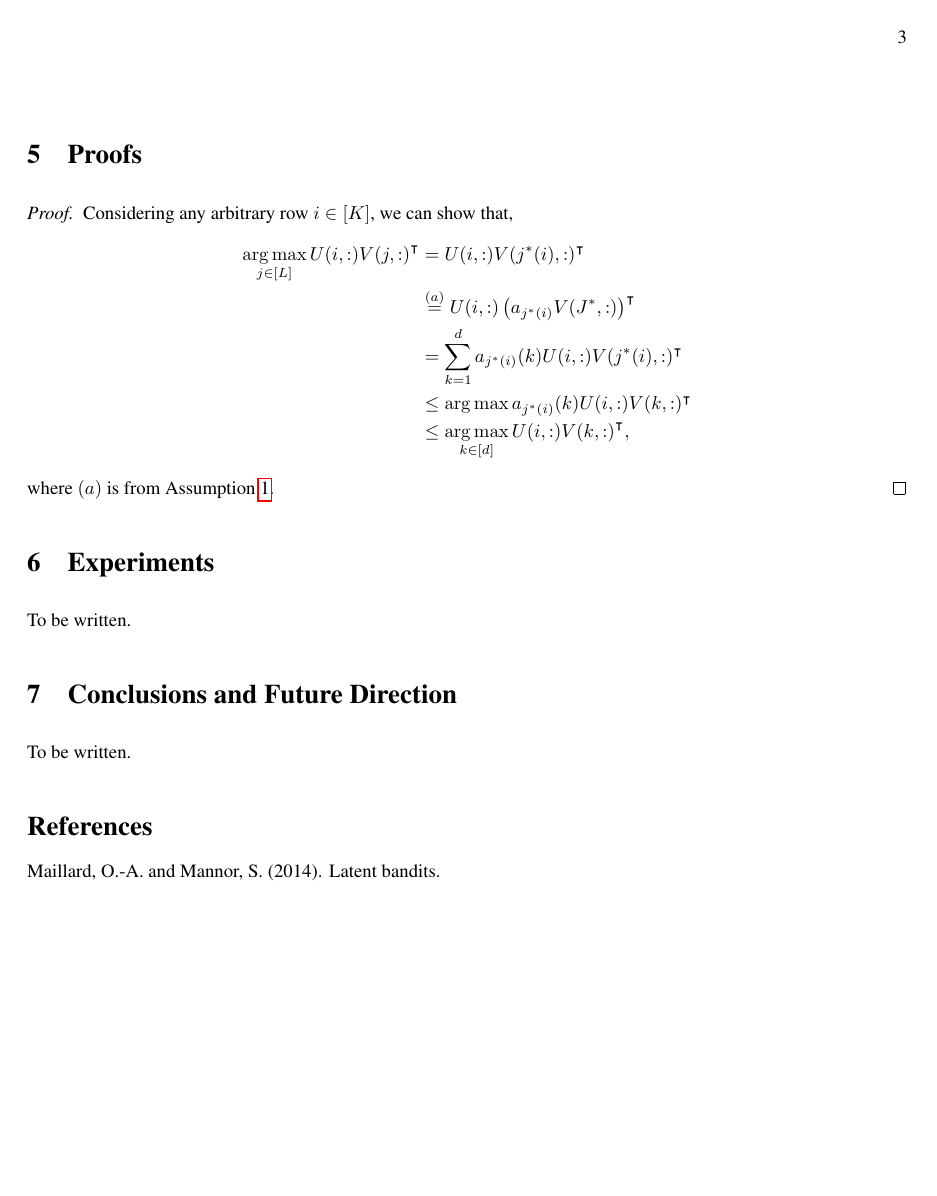
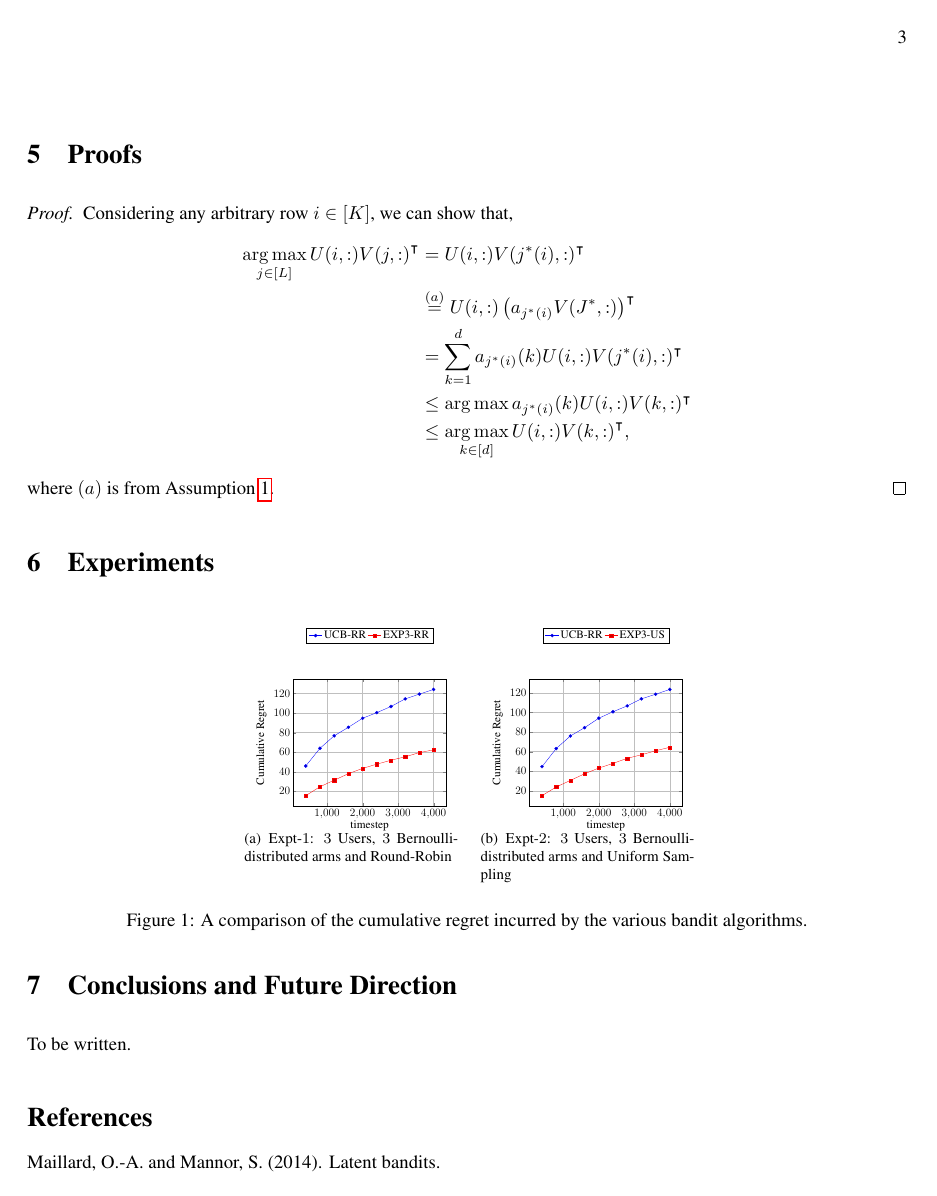
Before and after one commit to Subhojyoti/Adobe_Intern, a LaTeX paper (22.2.2018/report.tex, which reads 22.2.2018/expt.tex): page 3 of 3. Compiled offline with pdfLaTeX.

Commit message:
Latest on 26/2/2018

```diff
--- a/22.2.2018/expt.tex
+++ b/22.2.2018/expt.tex
@@ -1 +1,64 @@
-To be written.
+\begin{figure}[!th]
+    \centering
+    \begin{tabular}{cc}
+    \setlength{\tabcolsep}{0.1pt}
+    \subfigure[0.25\textwidth][Expt-$1$: $3$ Users, $3$ Bernoulli-distributed arms and Round-Robin]
+    %with $r_{i_{{i}\neq {*}}}=0.07$ and $r^{*}=0.1$
+    {
+    		\pgfplotsset{
+		tick label style={font=\Large},
+		label style={font=\Large},
+		legend style={font=\Large},
+		ylabel style={yshift=5pt},
+		%legend style={legendshift=32pt},
+		}
+        \begin{tikzpicture}[scale=0.42]
+      	\begin{axis}[
+		xlabel={timestep},
+		ylabel={Cumulative Regret},
+		grid=major,
+        %clip mode=individual,grid,grid style={gray!30},
+        clip=true,
+        %clip mode=individual,grid,grid style={gray!30},
+  		legend style={at={(0.5,1.4)},anchor=north, legend columns=3} ]
+      	% UCB
+		\addplot table{results/NewExpt/Expt1/comp_subsampled_CustomUCB0RR.txt};
+		\addplot table{results/NewExpt/Expt1/comp_subsampled_CustomEXP30RR.txt};
+      	\legend{UCB-RR,EXP3-RR}
+      	\end{axis}
+      	\end{tikzpicture}
+  		\label{fig:1}
+    }
+    &
+    \subfigure[0.25\textwidth][Expt-$2$: $3$ Users, $3$ Bernoulli-distributed arms and Uniform Sampling ]
+    %with $r_{i_{{i}\neq {*}}}=0.07$ and $r^{*}=0.1$
+    {
+    		\pgfplotsset{
+		tick label style={font=\Large},
+		label style={font=\Large},
+		legend style={font=\Large},
+		ylabel style={yshift=5pt},
+		%legend style={legendshift=32pt},
+		}
+        \begin{tikzpicture}[scale=0.42]
+      	\begin{axis}[
+		xlabel={timestep},
+		ylabel={Cumulative Regret},
+		grid=major,
+        %clip mode=individual,grid,grid style={gray!30},
+        clip=true,
+        %clip mode=individual,grid,grid style={gray!30},
+  		legend style={at={(0.5,1.4)},anchor=north, legend columns=3} ]
+      	% UCB
+		\addplot table{results/NewExpt/Expt1/comp_subsampled_CustomUCB0US.txt};
+		\addplot table{results/NewExpt/Expt1/comp_subsampled_CustomEXP30US.txt};
+      	\legend{UCB-RR,EXP3-US}
+      	\end{axis}
+      	\end{tikzpicture}
+  		\label{fig:2}
+    }
+    \end{tabular}
+    \caption{A comparison of the cumulative regret incurred by the various bandit algorithms. }
+    \label{fig:karmed}
+    \vspace*{-1em}
+\end{figure}
```
Also changed, not shown: 22.2.2018/probdef.tex (+10 -4 lines), 22.2.2018/related.tex (+2 -2 lines), 22.2.2018/results/NewExpt/Expt1/comp_subsampled_CustomEXP30RR.txt (added, +10 -0 lines), 22.2.2018/results/NewExpt/Expt1/comp_subsampled_CustomEXP30US.txt (added, +10 -0 lines), 22.2.2018/results/NewExpt/Expt1/comp_subsampled_CustomUCB0RR.txt (added, +10 -0 lines), 22.2.2018/results/NewExpt/Expt1/comp_subsampled_CustomUCB0US.txt (added, +10 -0 lines), 22.2.2018/report.pdf, 8 other files.
